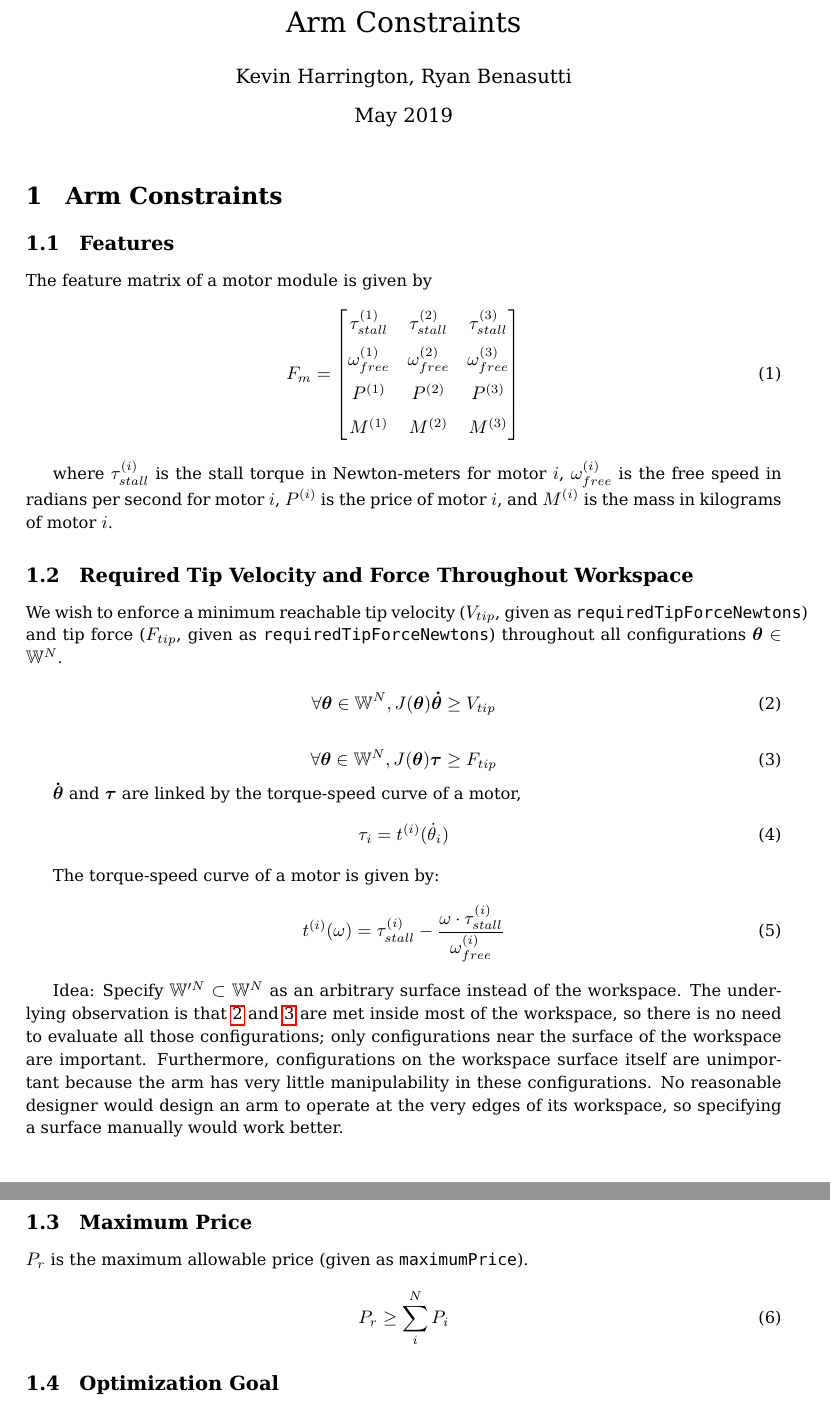
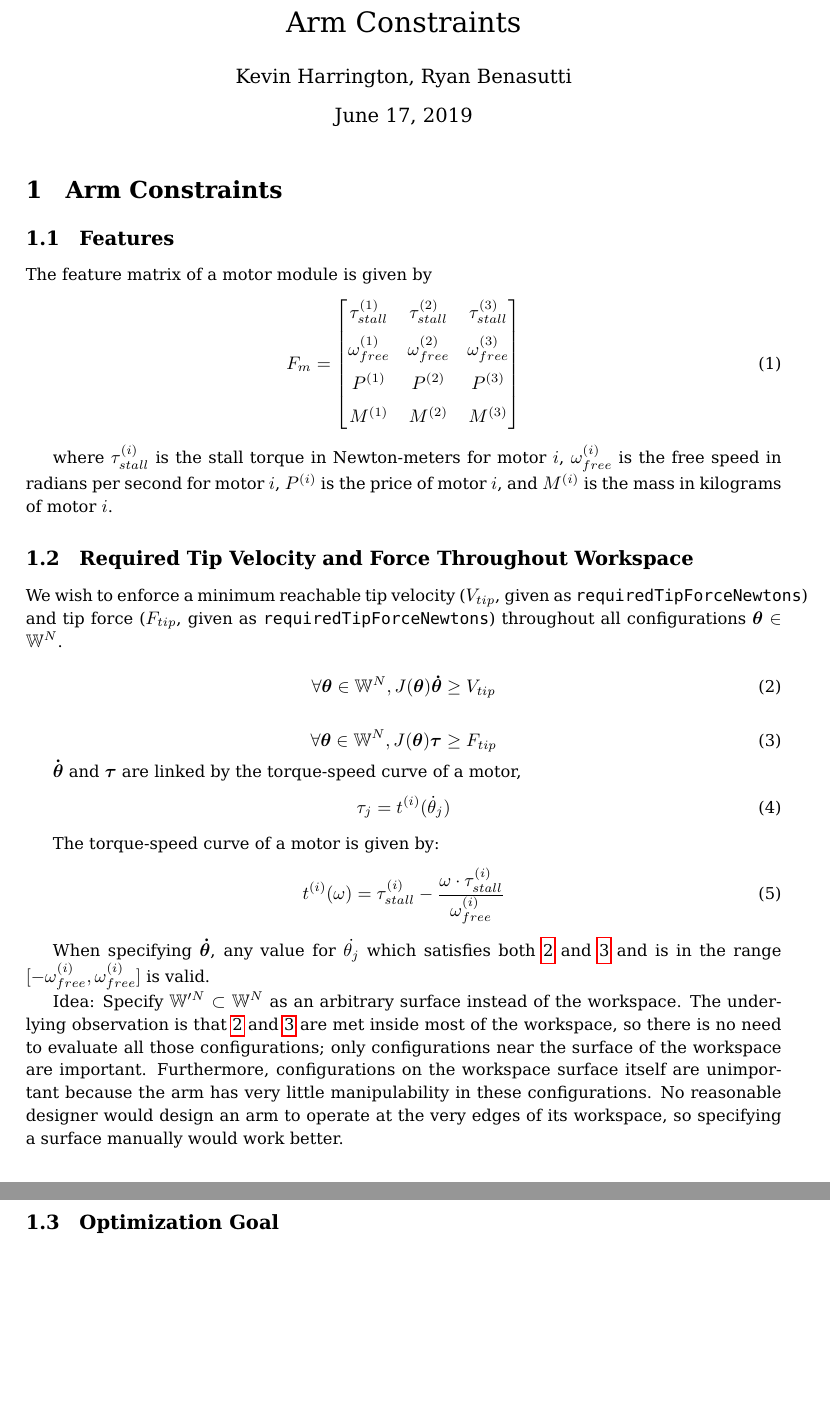
Before and after one commit to CommonWealthRobotics/auto-configured-vitamins, a LaTeX document (constraints-paper/main.tex): two parts of pages 1 and 2 of 2, joined at a grey line, cut so that both start at the same text, the shorter picture padded with empty space. Compiled offline with pdfLaTeX.

Commit message:
Remove max price constraint

```diff
--- a/constraints-paper/main.tex
+++ b/constraints-paper/main.tex
@@ -11,10 +11,11 @@
 \usepackage[paper=a4paper,margin=1.25in]{geometry}
 \usepackage{bm}
 \usepackage{amssymb}
+\usepackage{interval}
 
 \title{Arm Constraints}
 \author{Kevin Harrington, Ryan Benasutti}
-\date{May 2019}
+\date{\today}
 
 \newcommand{\code}{\texttt}
 
@@ -63,13 +64,18 @@ We wish to enforce a minimum reachable tip velocity ($V_{tip}$, given as
 
 $\boldsymbol{\dot{{\theta}}}$ and $\boldsymbol{\tau}$ are linked by the torque-speed curve of a motor,
 \begin{equation}
-    \tau_i = t^{(i)}(\dot{\theta}_i)
+    \tau_j = t^{(i)}(\dot{\theta}_j)
 \end{equation}
 
 The torque-speed curve of a motor is given by:
 \begin{equation}
     t^{(i)}(\omega) = \tau_{stall}^{(i)} - \frac{\omega \cdot \tau_{stall}^{(i)}}{\omega_{free}^{(i)}}
 \end{equation}
+
+When specifying $\boldsymbol{\dot{\theta}}$, any value for $\dot{\theta_j}$
+which satisfies both \ref{eq:vtip_constraint} and \ref{eq:ftip_constraint} and
+is in the range $\interval{-\omega_{free}^{(i)}}{\omega_{free}^{(i)}}$ is
+valid.
 
 Idea: Specify $\mathbb{W}^{\prime N} \subset \mathbb{W}^N$ as an arbitrary surface instead of the
 workspace. The underlying observation is that \ref{eq:vtip_constraint} and \ref{eq:ftip_constraint}
@@ -80,15 +86,6 @@ configurations. No reasonable designer would design an arm to operate at the ver
 workspace, so specifying a surface manually would work better.
 
 \FloatBarrier
-\subsection{Maximum Price}
-
-$P_r$ is the maximum allowable price (given as \texttt{maximumPrice}).
-
-\begin{equation}
-    P_r \geq \sum_{i}^{N}{P_i}
-\end{equation}
-
-\FloatBarrier
 \subsection{Optimization Goal}
 
 We want to optimize for price.
```
Also changed, not shown: constraints-paper/main.pdf.
